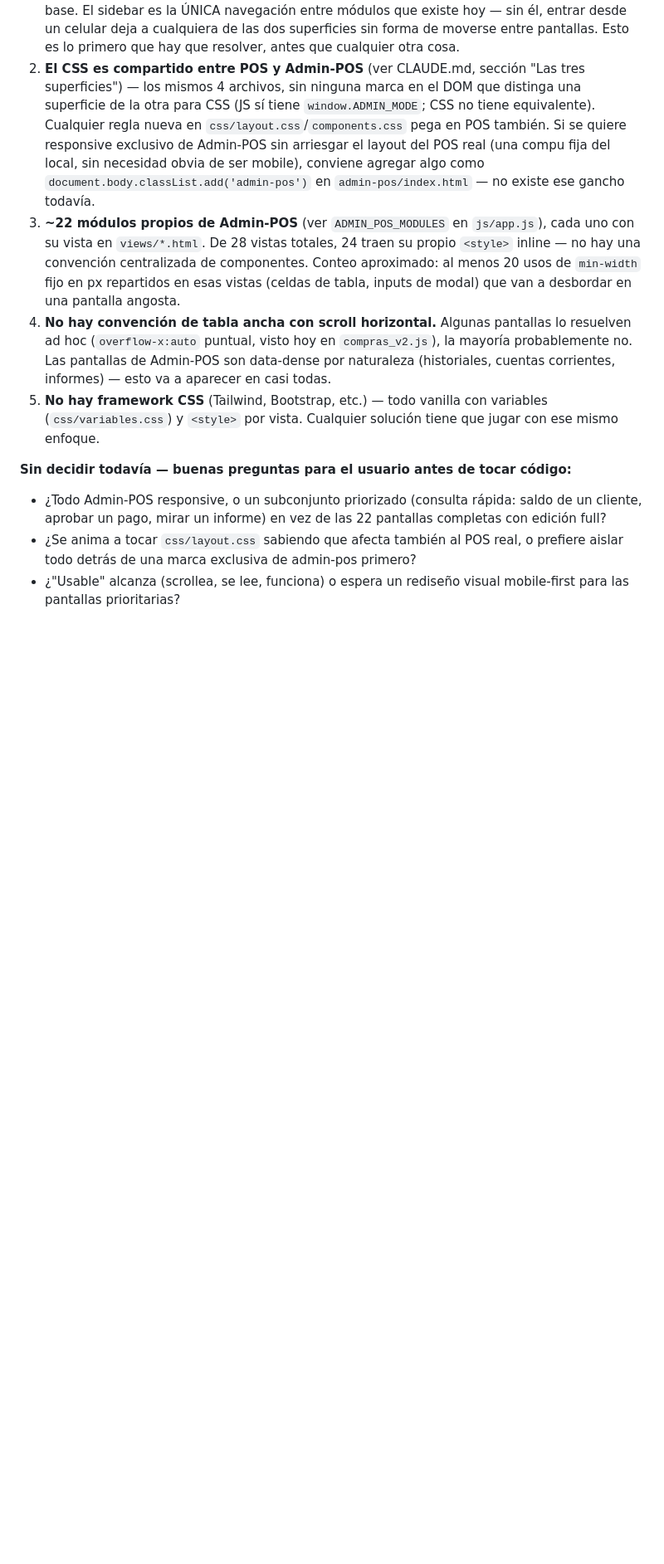
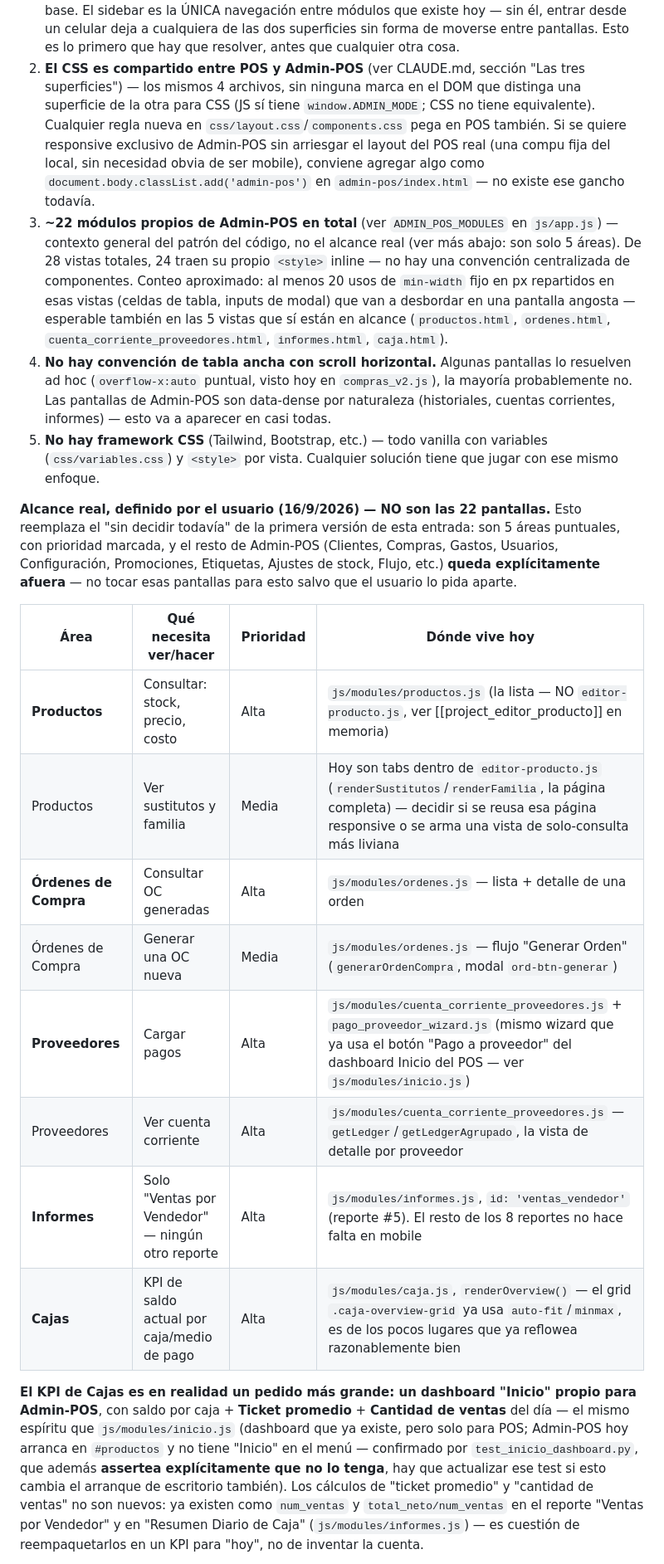
Before and after one commit to seamusdolan89-alt/sistema-kalulu, a Markdown page: BACKLOG.md, the part around one of its changes. Shown at 83% size. Rendered like a GitHub page; blank space fills up the shorter version.

Commit message:
docs: acotar el alcance real de "Admin-POS responsive" (5 áreas, no 22)
El usuario aclaró que no hace falta responsivizar todo Admin-POS -- son
5 áreas puntuales con prioridad marcada:

- Productos: consultar stock/precio/costo (alta), ver sustitutos y
  familia (media).
- Órdenes de Compra: consultar OC generadas (alta), generar una nueva
  (media).
- Proveedores: cargar pagos y ver cuenta corriente (alta, las dos).
- Informes: solo "Ventas por Vendedor", ningún otro reporte.
- Cajas: KPI de saldo actual por caja/medio de pago -- en realidad parte
  de un dashboard "Inicio" propio para Admin-POS (hoy solo existe para
  POS), con Ticket promedio y Cantidad de ventas del día sumados. Esos
  dos calculos ya existen en informes.js (Ventas por Vendedor / Resumen
  Diario de Caja) -- no hay que inventarlos.

El resto de Admin-POS (Clientes, Compras, Gastos, Usuarios,
Configuración, Promociones, Etiquetas, Ajustes de stock, Flujo, etc.)
queda explícitamente afuera de este trabajo.

Se deja mapeado cada área al módulo/función real del código, y se marca
la tensión sin resolver: si el dashboard nuevo cambia también el arranque
de Admin-POS en escritorio, hay que actualizar test_inicio_dashboard.py,
que hoy assertea lo contrario a propósito.

Co-Authored-By: Claude Sonnet 5 <noreply@anthropic.com>

```diff
--- a/BACKLOG.md
+++ b/BACKLOG.md
@@ -99,12 +99,15 @@ angosta (ver primer punto).
    compu fija del local, sin necesidad obvia de ser mobile), conviene agregar
    algo como `document.body.classList.add('admin-pos')` en
    `admin-pos/index.html` — no existe ese gancho todavía.
-3. **~22 módulos propios de Admin-POS** (ver `ADMIN_POS_MODULES` en
-   `js/app.js`), cada uno con su vista en `views/*.html`. De 28 vistas totales,
-   24 traen su propio `<style>` inline — no hay una convención centralizada de
-   componentes. Conteo aproximado: al menos 20 usos de `min-width` fijo en px
-   repartidos en esas vistas (celdas de tabla, inputs de modal) que van a
-   desbordar en una pantalla angosta.
+3. **~22 módulos propios de Admin-POS en total** (ver `ADMIN_POS_MODULES` en
+   `js/app.js`) — contexto general del patrón del código, no el alcance real
+   (ver más abajo: son solo 5 áreas). De 28 vistas totales, 24 traen su propio
+   `<style>` inline — no hay una convención centralizada de componentes.
+   Conteo aproximado: al menos 20 usos de `min-width` fijo en px repartidos en
+   esas vistas (celdas de tabla, inputs de modal) que van a desbordar en una
+   pantalla angosta — esperable también en las 5 vistas que sí están en
+   alcance (`productos.html`, `ordenes.html`, `cuenta_corriente_proveedores.html`,
+   `informes.html`, `caja.html`).
 4. **No hay convención de tabla ancha con scroll horizontal.** Algunas
    pantallas lo resuelven ad hoc (`overflow-x:auto` puntual, visto hoy en
    `compras_v2.js`), la mayoría probablemente no. Las pantallas de Admin-POS
@@ -114,12 +117,33 @@ angosta (ver primer punto).
    variables (`css/variables.css`) y `<style>` por vista. Cualquier solución
    tiene que jugar con ese mismo enfoque.
 
-**Sin decidir todavía — buenas preguntas para el usuario antes de tocar código:**
+**Alcance real, definido por el usuario (16/9/2026) — NO son las 22 pantallas.**
+Esto reemplaza el "sin decidir todavía" de la primera versión de esta entrada:
+son 5 áreas puntuales, con prioridad marcada, y el resto de Admin-POS
+(Clientes, Compras, Gastos, Usuarios, Configuración, Promociones, Etiquetas,
+Ajustes de stock, Flujo, etc.) **queda explícitamente afuera** — no tocar esas
+pantallas para esto salvo que el usuario lo pida aparte.
 
-- ¿Todo Admin-POS responsive, o un subconjunto priorizado (consulta rápida:
-  saldo de un cliente, aprobar un pago, mirar un informe) en vez de las 22
-  pantallas completas con edición full?
-- ¿Se anima a tocar `css/layout.css` sabiendo que afecta también al POS real,
-  o prefiere aislar todo detrás de una marca exclusiva de admin-pos primero?
-- ¿"Usable" alcanza (scrollea, se lee, funciona) o espera un rediseño visual
-  mobile-first para las pantallas prioritarias?
+| Área | Qué necesita ver/hacer | Prioridad | Dónde vive hoy |
+|---|---|---|---|
+| **Productos** | Consultar: stock, precio, costo | Alta | `js/modules/productos.js` (la lista — NO `editor-producto.js`, ver [[project_editor_producto]] en memoria) |
+| Productos | Ver sustitutos y familia | Media | Hoy son tabs dentro de `editor-producto.js` (`renderSustitutos`/`renderFamilia`, la página completa) — decidir si se reusa esa página responsive o se arma una vista de solo-consulta más liviana |
+| **Órdenes de Compra** | Consultar OC generadas | Alta | `js/modules/ordenes.js` — lista + detalle de una orden |
+| Órdenes de Compra | Generar una OC nueva | Media | `js/modules/ordenes.js` — flujo "Generar Orden" (`generarOrdenCompra`, modal `ord-btn-generar`) |
+| **Proveedores** | Cargar pagos | Alta | `js/modules/cuenta_corriente_proveedores.js` + `pago_proveedor_wizard.js` (mismo wizard que ya usa el botón "Pago a proveedor" del dashboard Inicio del POS — ver `js/modules/inicio.js`) |
+| Proveedores | Ver cuenta corriente | Alta | `js/modules/cuenta_corriente_proveedores.js` — `getLedger`/`getLedgerAgrupado`, la vista de detalle por proveedor |
+| **Informes** | Solo "Ventas por Vendedor" — ningún otro reporte | Alta | `js/modules/informes.js`, `id: 'ventas_vendedor'` (reporte #5). El resto de los 8 reportes no hace falta en mobile |
+| **Cajas** | KPI de saldo actual por caja/medio de pago | Alta | `js/modules/caja.js`, `renderOverview()` — el grid `.caja-overview-grid` ya usa `auto-fit`/`minmax`, es de los pocos lugares que ya reflowea razonablemente bien |
+
+**El KPI de Cajas es en realidad un pedido más grande: un dashboard "Inicio"
+propio para Admin-POS**, con saldo por caja + **Ticket promedio** + **Cantidad
+de ventas** del día — el mismo espíritu que `js/modules/inicio.js` (dashboard
+que ya existe, pero solo para POS; Admin-POS hoy arranca en `#productos` y no
+tiene "Inicio" en el menú — confirmado por `test_inicio_dashboard.py`, que
+además **assertea explícitamente que no lo tenga**, hay que actualizar ese
+test si esto cambia el arranque de escritorio también). Los cálculos de
+"ticket promedio" y "cantidad de ventas" no son nuevos: ya existen como
+`num_ventas` y `total_neto/num_ventas` en el reporte "Ventas por Vendedor" y
+en "Resumen Diario de Caja" (`js/modules/informes.js`) — es cuestión de
+reempaquetarlos en un KPI para "hoy", no de inventar la cuenta.
+
```
Also changed, not shown: other parts of BACKLOG.md (+11 -0 lines).
